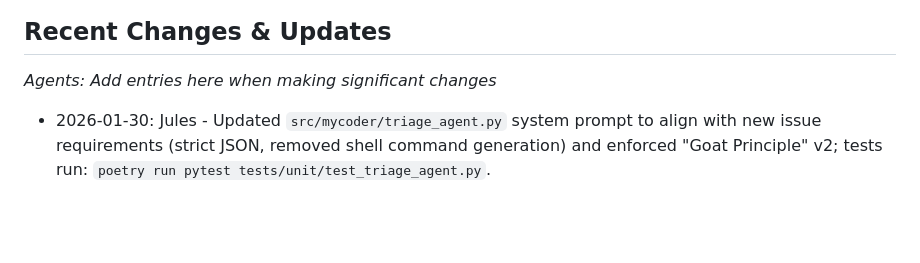
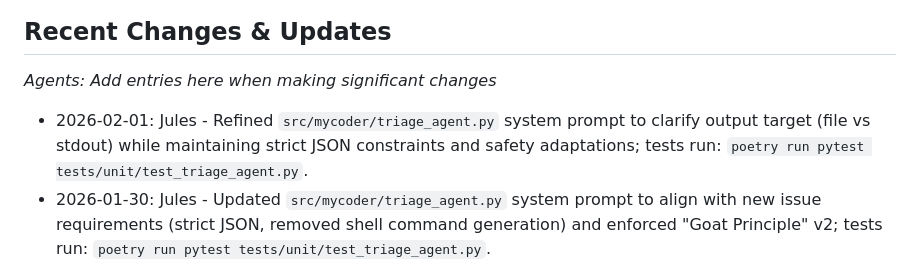
Before and after one commit to milhy545/MyCoder-v2.0, a Markdown page: AGENTS.md, the part around the change. GitHub-like rendering; blank space fills up the shorter version.

Commit message:
Refine Jules system prompt in triage_agent.py (#89)
* Refine Jules system prompt in triage_agent.py

Updated the JULES_SYSTEM_PROMPT in src/mycoder/triage_agent.py to match the user's latest specification, specifically clarifying that the output target is a file. Maintained strict JSON output constraints and safety adaptations (stripping shell command generation instructions) as per system memory and agent guidelines.

Verified with unit tests in tests/unit/test_triage_agent.py.

Co-authored-by: google-labs-jules[bot] <161369871+google-labs-jules[bot]@users.noreply.github.com>

* Update src/mycoder/triage_agent.py

Co-authored-by: gemini-code-assist[bot] <176961590+gemini-code-assist[bot]@users.noreply.github.com>

---------

Co-authored-by: google-labs-jules[bot] <161369871+google-labs-jules[bot]@users.noreply.github.com>
Co-authored-by: gemini-code-assist[bot] <176961590+gemini-code-assist[bot]@users.noreply.github.com>

```diff
--- a/AGENTS.md
+++ b/AGENTS.md
@@ -5,6 +5,7 @@
 ## Recent Changes & Updates
 *Agents: Add entries here when making significant changes*
 
+- 2026-02-01: Jules - Refined `src/mycoder/triage_agent.py` system prompt to clarify output target (file vs stdout) while maintaining strict JSON constraints and safety adaptations; tests run: `poetry run pytest tests/unit/test_triage_agent.py`.
 - 2026-01-30: Jules - Updated `src/mycoder/triage_agent.py` system prompt to align with new issue requirements (strict JSON, removed shell command generation) and enforced "Goat Principle" v2; tests run: `poetry run pytest tests/unit/test_triage_agent.py`.
 - 2026-01-30: Jules - Implemented synchronous `get_available_voices` for ElevenLabs provider using `urllib.request` with caching and formatted output; added tests in `tests/providers/tts/test_elevenlabs.py`; tests run: `poetry run pytest tests/providers/tts/test_elevenlabs.py`.
 - 2026-01-30: Codex - Fixed SyntaxError in `cli_interactive.py` file cache ignored dirs and restored logging; tests run: `poetry run flake8 src/ tests/`, `poetry run black --check src/ tests/`, `poetry run pytest tests/unit/ -v`, `poetry run pytest tests/providers/ -v`.
```
